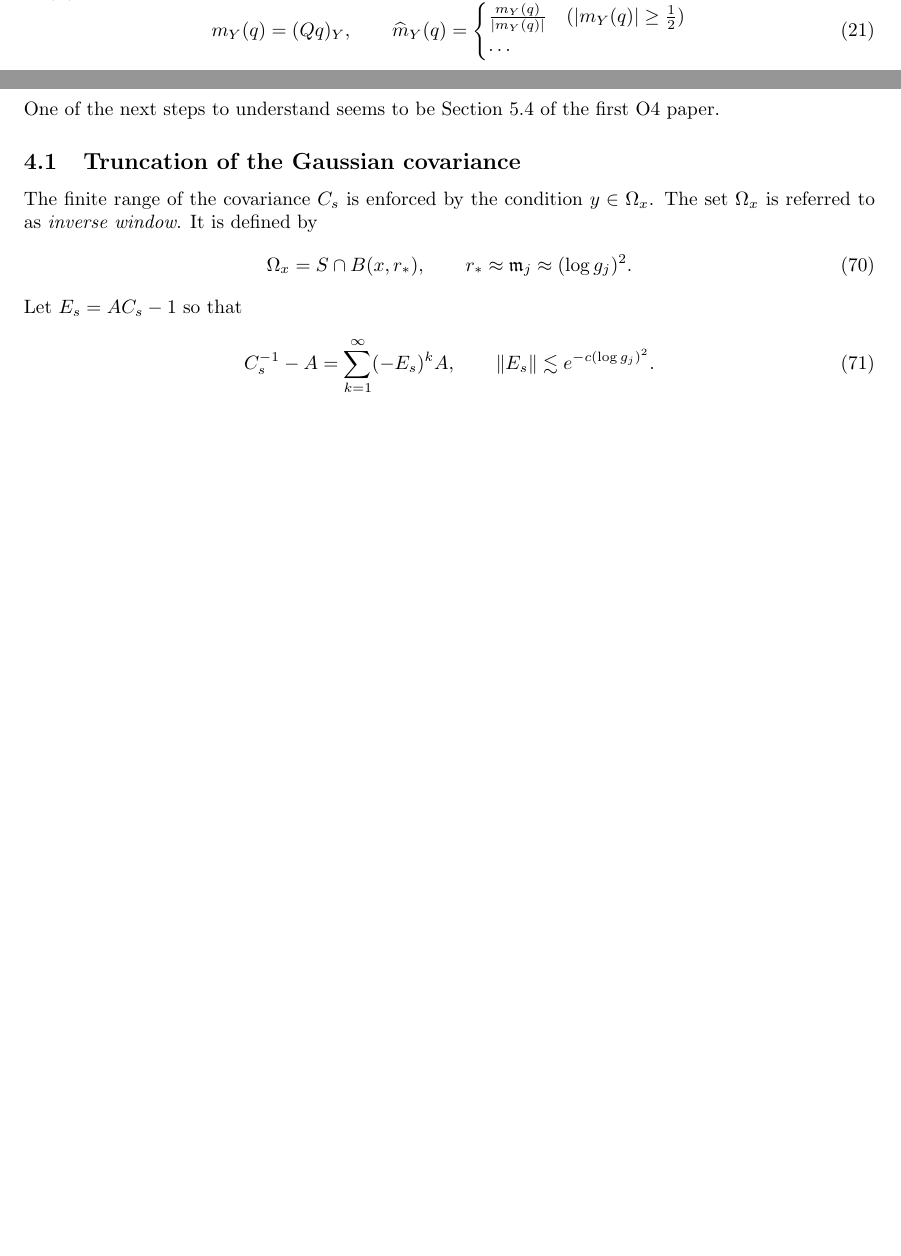
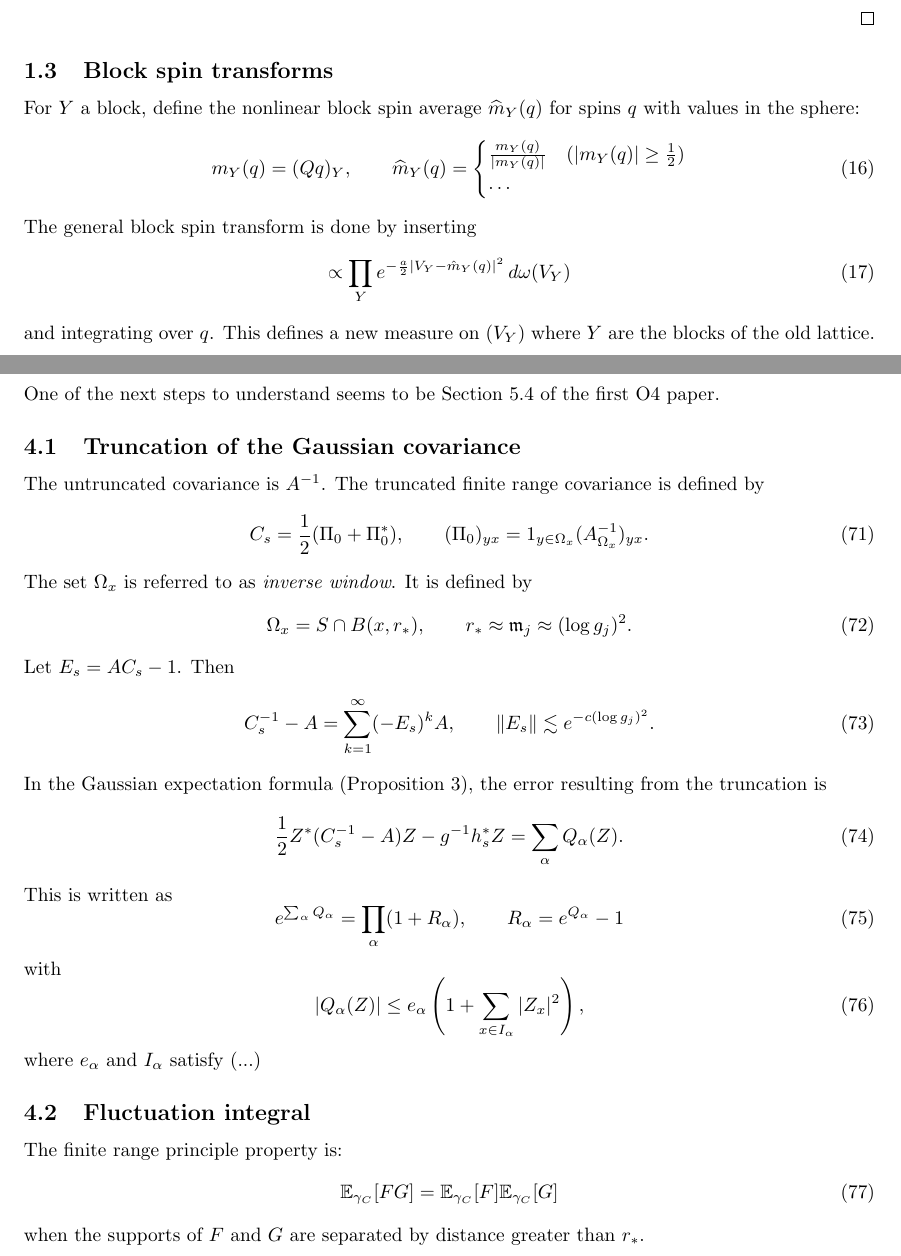
Before and after one commit to bauerscr/nlsm, a LaTeX document (blockspin.tex): two parts of pages 4 and 10 of 10 before the commit and two parts of pages 3 and 10 of 10 after it, joined at a grey line, cut at the place of the change, the shorter picture padded with empty space. Compiled offline with pdfLaTeX.

Commit message:
More on block spins.

```diff
--- a/blockspin.tex
+++ b/blockspin.tex
@@ -202,6 +202,25 @@ since $D^*s_V=0$. In other words,
 \end{equation}
 \end{proof}
 
+\subsection{Block spin transforms}
+
+For $Y$ a block, define the nonlinear block spin average $\widehat m_Y(q)$ for spins $q$ with values in the sphere:
+\begin{equation}
+  m_Y(q) = (Qq)_Y, \qquad \widehat m_Y(q) =
+  \begin{cases}
+      \frac{m_Y(q)}{|m_Y(q)|} & (|m_Y(q)|\geq \frac12)
+      \\
+      \dots
+  \end{cases}
+\end{equation}
+The general block spin transform is done by inserting
+\begin{equation}
+\propto \prod_Y e^{-\frac{a}{2}|V_Y-\hat m_Y(q)|^2} \, d\omega(V_Y)
+\end{equation}
+and integrating over $q$. This defines a new measure on $(V_Y)$ where $Y$ are the blocks of the old lattice.
+
+
+
 \newpage
 \section{Nonlinear background field coordinates}
 \label{sec:background-field}
@@ -701,17 +711,47 @@ One of the next steps to understand seems to be Section 5.4 of the first O4 pape
 
 \subsection{Truncation of the Gaussian covariance}
 
-The finite range of the covariance $C_s$ is enforced by the condition $y \in \Omega_x$. The set $\Omega_x$ is referred to as \emph{inverse window}.
-It is defined by
+The untruncated covariance is $A^{-1}$. The truncated finite range covariance is defined by
+\begin{equation}
+  C_s = \frac12 (\Pi_0+\Pi_0^*), \qquad (\Pi_0)_{yx} = 1_{y\in\Omega_x} (A_{\Omega_x}^{-1})_{yx}
+  .
+\end{equation}
+The set $\Omega_x$ is referred to as \emph{inverse window}. It is defined by
 \begin{equation}
   \Omega_x = S \cap B(x,r_*), \qquad r_* \approx \mathfrak m_j \approx (\log g_j)^2.
 \end{equation}
-Let $E_{s} = AC_s-1$ so that
+Let $E_{s} = AC_s-1$. Then
 \begin{equation}
   C_s^{-1}-A = \sum_{k=1}^\infty (-E_s)^{k}A,
   \qquad
   \|E_s\| \lesssim e^{-c(\log g_j)^2}.
 \end{equation}
+In the Gaussian expectation formula (Proposition~\ref{prop:background-expect}),
+the error resulting from the truncation is
+\begin{equation}
+ \frac12Z^*(C_s^{-1}-A)Z-g^{-1}h_s^*Z=\sum_\alpha Q_\alpha(Z).
+\end{equation}
+This is written as
+\begin{equation}
+ e^{\sum_\alpha Q_\alpha}
+ =\prod_\alpha(1+R_\alpha),\qquad
+ R_\alpha=e^{Q_\alpha}-1
+ \label{eq:ratio-factors}
+\end{equation}
+with
+\begin{equation}
+ |Q_\alpha(Z)|\le e_\alpha
+ \left(1+\sum_{x\in I_\alpha}|Z_x|^2\right),
+ \label{eq:envelope}
+\end{equation}
+where $e_\alpha$ and $I_\alpha$ satisfy (...)
 
+\subsection{Fluctuation integral}
+
+The finite range principle property is:
+\begin{equation}
+\E_{\gamma_C}[FG] = \E_{\gamma_C}[F]\E_{\gamma_C}[G]
+\end{equation}
+when the supports of $F$ and $G$ are separated by distance greater than $r_*$.
 
 \end{document}
```
Also changed, not shown: blockspin.tex (13 more changed lines).
